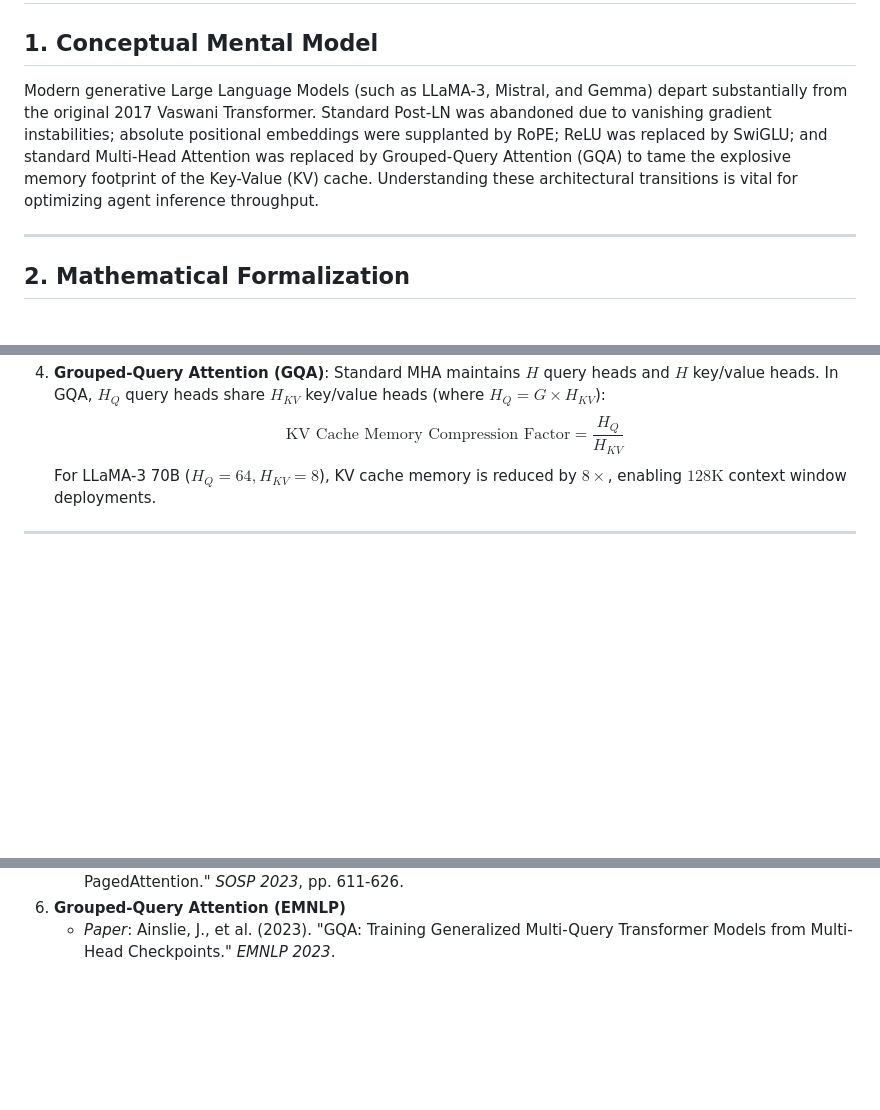
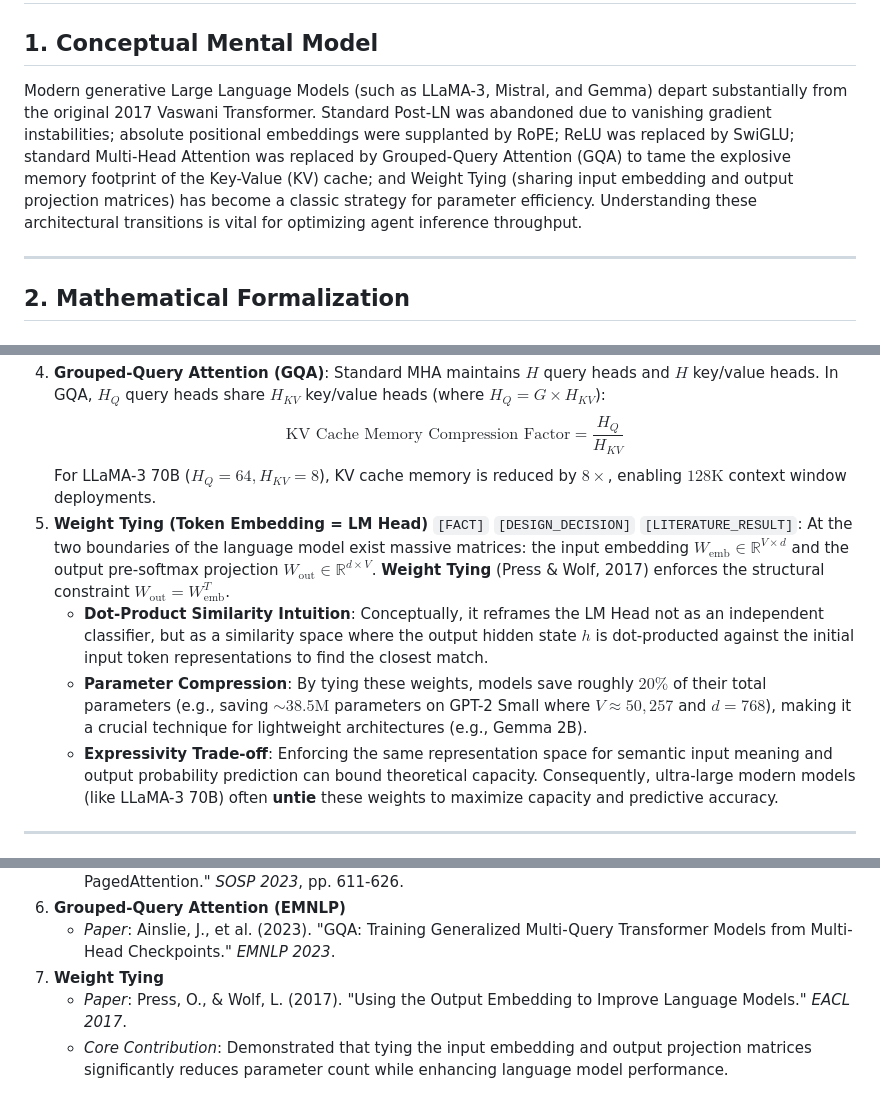
Before and after one commit to OPluke11-abula/library, a Markdown page: en/06_nlp_and_llms/LIB-602 Modern LLM Architecture & Scaling Laws (Agent EN).md, 3 parts joined by grey strips. GitHub-like rendering; blank space fills up the shorter version.

```diff
--- a/en/06_nlp_and_llms/LIB-602 Modern LLM Architecture & Scaling Laws (Agent EN).md
+++ b/en/06_nlp_and_llms/LIB-602 Modern LLM Architecture & Scaling Laws (Agent EN).md
@@ -41,7 +42,7 @@ successors:
 
 ## 1. Conceptual Mental Model
 
-Modern generative Large Language Models (such as LLaMA-3, Mistral, and Gemma) depart substantially from the original 2017 Vaswani Transformer. Standard Post-LN was abandoned due to vanishing gradient instabilities; absolute positional embeddings were supplanted by RoPE; ReLU was replaced by SwiGLU; and standard Multi-Head Attention was replaced by Grouped-Query Attention (GQA) to tame the explosive memory footprint of the Key-Value (KV) cache. Understanding these architectural transitions is vital for optimizing agent inference throughput.
+Modern generative Large Language Models (such as LLaMA-3, Mistral, and Gemma) depart substantially from the original 2017 Vaswani Transformer. Standard Post-LN was abandoned due to vanishing gradient instabilities; absolute positional embeddings were supplanted by RoPE; ReLU was replaced by SwiGLU; standard Multi-Head Attention was replaced by Grouped-Query Attention (GQA) to tame the explosive memory footprint of the Key-Value (KV) cache; and Weight Tying (sharing input embedding and output projection matrices) has become a classic strategy for parameter efficiency. Understanding these architectural transitions is vital for optimizing agent inference throughput.
 
 ---
 
@@ -75,6 +76,12 @@ $$N_{\text{opt}} \propto C^a, \quad D_{\text{opt}} \propto C^b, \quad a = \frac{
    Standard MHA maintains $H$ query heads and $H$ key/value heads. In GQA, $H_Q$ query heads share $H_{KV}$ key/value heads (where $H_Q = G \times H_{KV}$):
    $$\text{KV Cache Memory Compression Factor} = \frac{H_Q}{H_{KV}}$$
    For LLaMA-3 70B ($H_Q = 64, H_{KV} = 8$), KV cache memory is reduced by **$8 \times$**, enabling $128\text{K}$ context window deployments.
+5. **Weight Tying (Token Embedding = LM Head)** `[FACT]` `[DESIGN_DECISION]` `[LITERATURE_RESULT]`:
+   At the two boundaries of the language model exist massive matrices: the input embedding $W_{\text{emb}} \in \mathbb{R}^{V \times d}$ and the output pre-softmax projection $W_{\text{out}} \in \mathbb{R}^{d \times V}$.
+   **Weight Tying** (Press & Wolf, 2017) enforces the structural constraint $W_{\text{out}} = W_{\text{emb}}^T$.
+   - **Dot-Product Similarity Intuition**: Conceptually, it reframes the LM Head not as an independent classifier, but as a similarity space where the output hidden state $h$ is dot-producted against the initial input token representations to find the closest match.
+   - **Parameter Compression**: By tying these weights, models save roughly $20\%$ of their total parameters (e.g., saving $\sim 38.5\text{M}$ parameters on GPT-2 Small where $V \approx 50,257$ and $d = 768$), making it a crucial technique for lightweight architectures (e.g., Gemma 2B).
+   - **Expressivity Trade-off**: Enforcing the same representation space for semantic input meaning and output probability prediction can bound theoretical capacity. Consequently, ultra-large modern models (like LLaMA-3 70B) often **untie** these weights to maximize capacity and predictive accuracy.
 
 ---
 
@@ -150,3 +157,6 @@ class DynamicTanh(nn.Module):
    - *Paper*: Kwon, W., et al. (2023). "Efficient Memory Management for Large Language Model Serving with PagedAttention." *SOSP 2023*, pp. 611-626.
 6. **Grouped-Query Attention (EMNLP)**
    - *Paper*: Ainslie, J., et al. (2023). "GQA: Training Generalized Multi-Query Transformer Models from Multi-Head Checkpoints." *EMNLP 2023*.
+7. **Weight Tying**
+   - *Paper*: Press, O., & Wolf, L. (2017). "Using the Output Embedding to Improve Language Models." *EACL 2017*.
+   - *Core Contribution*: Demonstrated that tying the input embedding and output projection matrices significantly reduces parameter count while enhancing language model performance.
```
Also changed, not shown: other parts of en/06_nlp_and_llms/LIB-602 Modern LLM Architecture & Scaling Laws (Agent EN).md (+1 -0 lines), 06_自然語言處理與大語言模型/LIB-602 現代大語言模型架構解剖與縮放定律 (Modern LLM Architecture & Scaling Laws).md (+16 -1 lines), 第四週作業_游啓揚_11327229.md (added, +43 -0 lines).
